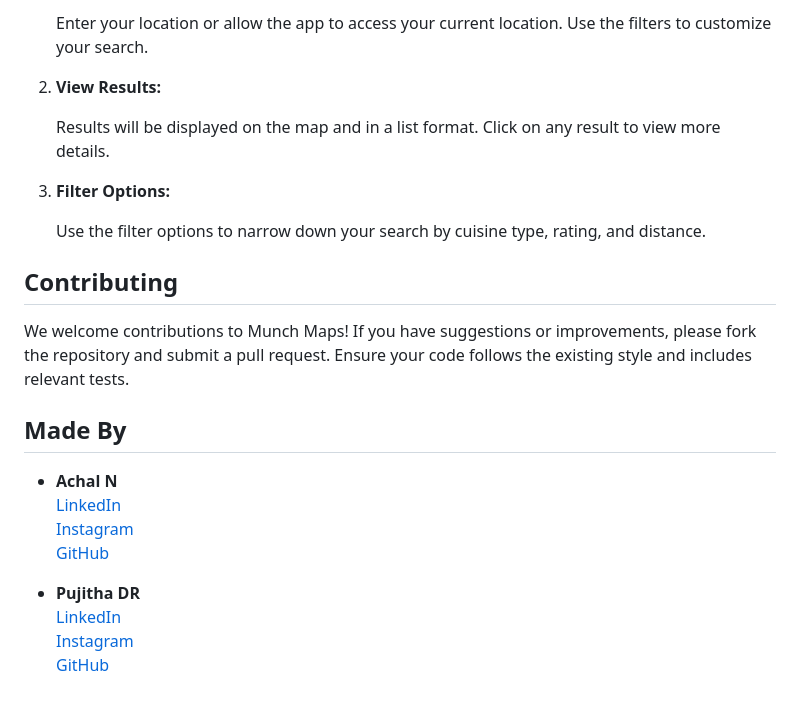
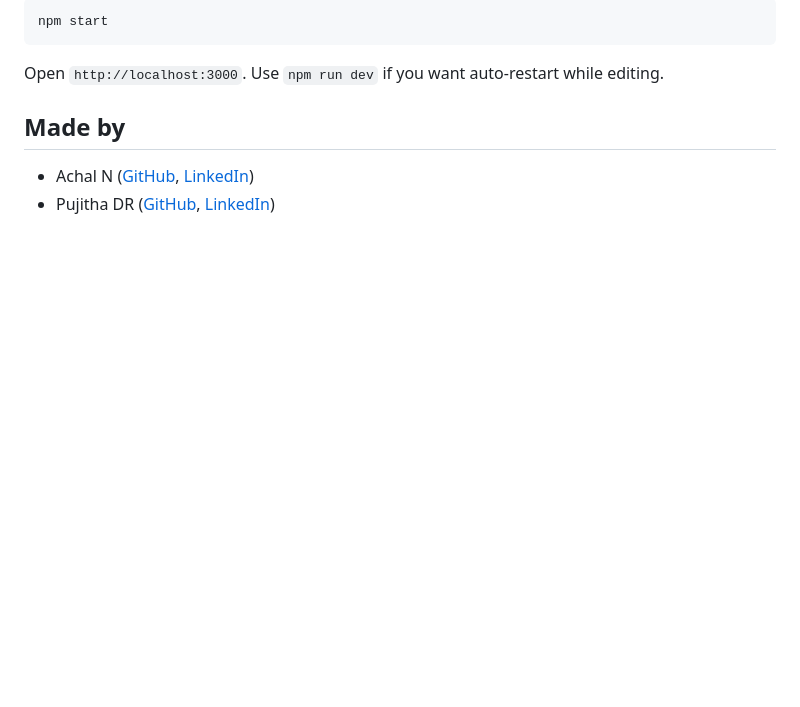
Before and after one commit to achalnm/MunchMaps, a Markdown page: README.md, the part around one of its changes. Drawn GitHub-style; blank space fills up the shorter version.

````diff
--- a/README.md
+++ b/README.md
@@ -60,26 +65,11 @@ To get a local copy of Munch Maps up and running:
 
-   Enter your location or allow the app to access your current location. Use the filters to customize your search.
+```bash
+npm start
+```
 
-2. **View Results:**
+Open `http://localhost:3000`. Use `npm run dev` if you want auto-restart while editing.
 
-   Results will be displayed on the map and in a list format. Click on any result to view more details.
+## Made by
 
-3. **Filter Options:**
-
-   Use the filter options to narrow down your search by cuisine type, rating, and distance.
-
-## Contributing
-
-We welcome contributions to Munch Maps! If you have suggestions or improvements, please fork the repository and submit a pull request. Ensure your code follows the existing style and includes relevant tests.
-
-## Made By
-
-- **Achal N**
-  [LinkedIn](https://www.linkedin.com/in/achal-n-35153821b)
-  [Instagram](https://instagram.com/achal_n26)
-  [GitHub](https://github.com/achalnm)
-
-- **Pujitha DR**
-  [LinkedIn](https://www.linkedin.com/in/pujitha-ramesh-937986228)
-  [Instagram](https://instagram.com/pujitha_dr)
-  [GitHub](https://github.com/pujitha2712)
+- Achal N ([GitHub](https://github.com/achalnm), [LinkedIn](https://www.linkedin.com/in/achal-n-35153821b))
+- Pujitha DR ([GitHub](https://github.com/pujitha2712), [LinkedIn](https://www.linkedin.com/in/pujitha-ramesh-937986228))
````
Also changed, not shown: other parts of README.md (+42 -37 lines), public/preview.png (added), 12 other files.
